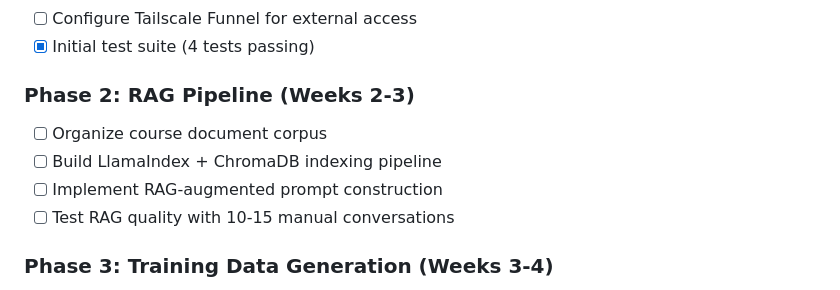
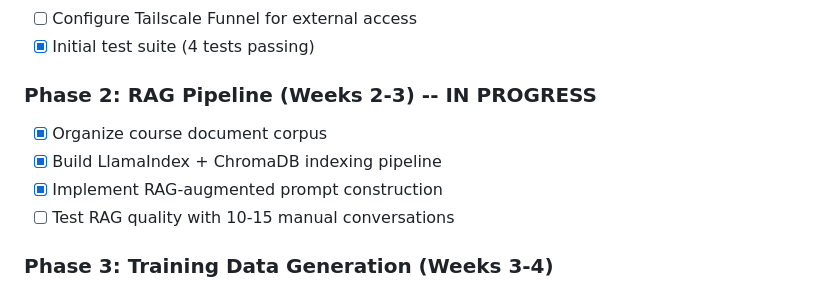
Before and after one commit to francojc/office-hours-intake-bot, a Markdown page: specs/planning.md, the part around one of its changes. Rendered like a GitHub page.

```diff
--- a/specs/planning.md
+++ b/specs/planning.md
@@ -79,11 +79,11 @@
 - [ ] Configure Tailscale Funnel for external access
 - [x] Initial test suite (4 tests passing)
 
-### Phase 2: RAG Pipeline (Weeks 2-3)
+### Phase 2: RAG Pipeline (Weeks 2-3) -- IN PROGRESS
 
-- [ ] Organize course document corpus
-- [ ] Build LlamaIndex + ChromaDB indexing pipeline
-- [ ] Implement RAG-augmented prompt construction
+- [x] Organize course document corpus
+- [x] Build LlamaIndex + ChromaDB indexing pipeline
+- [x] Implement RAG-augmented prompt construction
 - [ ] Test RAG quality with 10-15 manual conversations
 
 ### Phase 3: Training Data Generation (Weeks 3-4)
```
Also changed, not shown: other parts of specs/planning.md (+2 -2 lines), specs/implementation.md (+7 -4 lines), specs/progress.md (+26 -14 lines).
